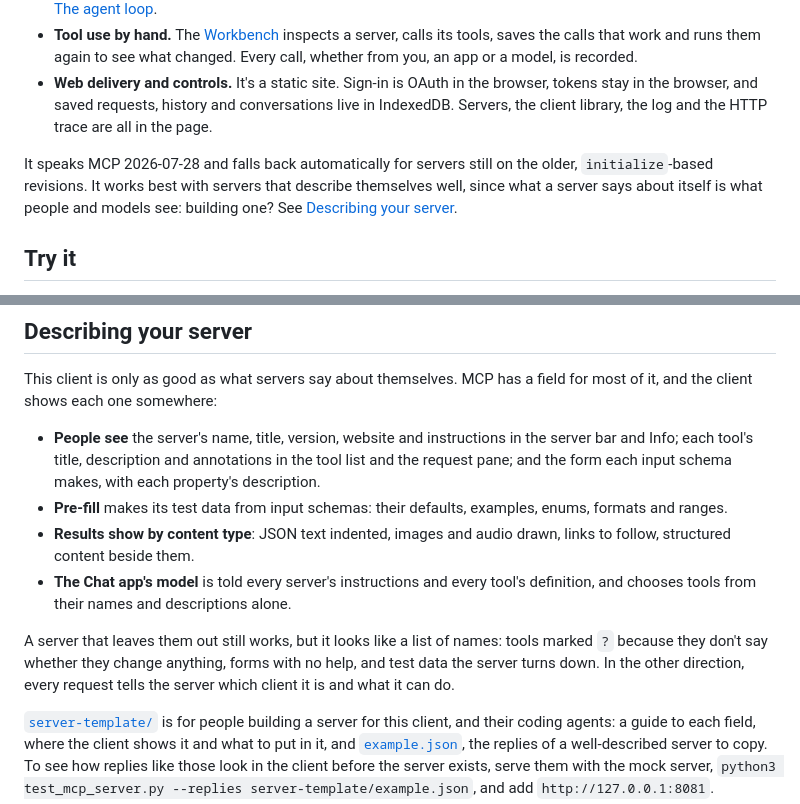
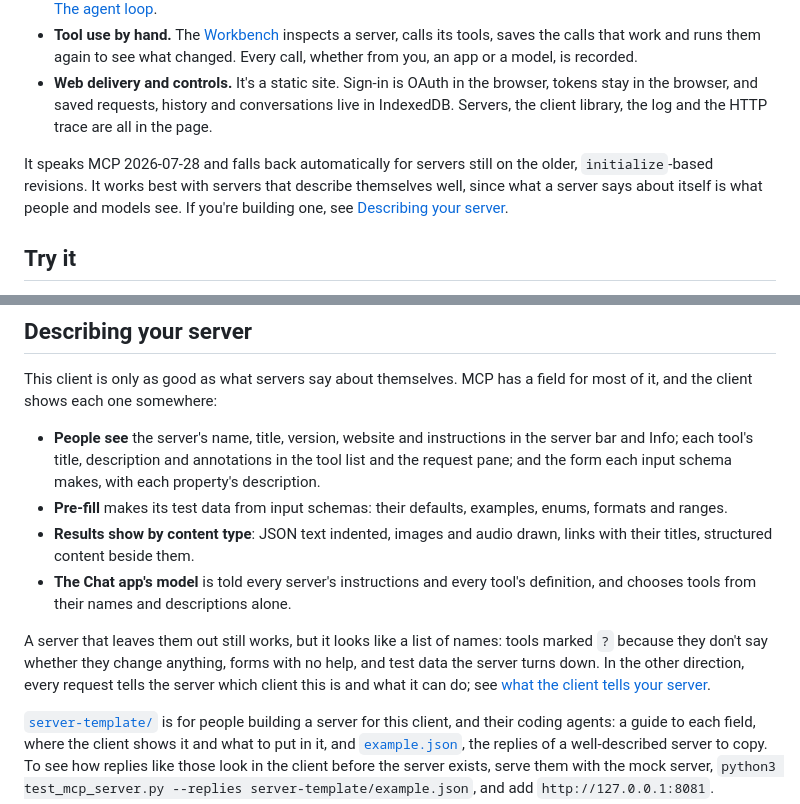
Before and after one commit to patrick-glean/mcp-browswer-client, a Markdown page: README.md, 2 parts joined by grey strips. Drawn GitHub-style.

```diff
--- a/README.md
+++ b/README.md
@@ -9,7 +9,7 @@ Everything runs in a web page and a service worker that every open tab shares. T
 - **Tool use by hand.** The [Workbench](#workbench) inspects a server, calls its tools, saves the calls that work and runs them again to see what changed. Every call, whether from you, an app or a model, is recorded.
 - **Web delivery and controls.** It's a static site. Sign-in is OAuth in the browser, tokens stay in the browser, and saved requests, history and conversations live in IndexedDB. Servers, the client library, the log and the HTTP trace are all in the page.
 
-It speaks MCP 2026-07-28 and falls back automatically for servers still on the older, `initialize`-based revisions. It works best with servers that describe themselves well, since what a server says about itself is what people and models see: building one? See [Describing your server](#describing-your-server).
+It speaks MCP 2026-07-28 and falls back automatically for servers still on the older, `initialize`-based revisions. It works best with servers that describe themselves well, since what a server says about itself is what people and models see. If you're building one, see [Describing your server](#describing-your-server).
 
 ## Try it
 
@@ -137,10 +137,10 @@ This client is only as good as what servers say about themselves. MCP has a fiel
 
 - **People see** the server's name, title, version, website and instructions in the server bar and Info; each tool's title, description and annotations in the tool list and the request pane; and the form each input schema makes, with each property's description.
 - **Pre-fill** makes its test data from input schemas: their defaults, examples, enums, formats and ranges.
-- **Results show by content type**: JSON text indented, images and audio drawn, links to follow, structured content beside them.
+- **Results show by content type**: JSON text indented, images and audio drawn, links with their titles, structured content beside them.
 - **The Chat app's model** is told every server's instructions and every tool's definition, and chooses tools from their names and descriptions alone.
 
-A server that leaves them out still works, but it looks like a list of names: tools marked `?` because they don't say whether they change anything, forms with no help, and test data the server turns down. In the other direction, every request tells the server which client it is and what it can do.
+A server that leaves them out still works, but it looks like a list of names: tools marked `?` because they don't say whether they change anything, forms with no help, and test data the server turns down. In the other direction, every request tells the server which client this is and what it can do; see [what the client tells your server](server-template/README.md#what-the-client-tells-your-server).
 
 [`server-template/`](server-template/README.md) is for people building a server for this client, and their coding agents: a guide to each field, where the client shows it and what to put in it, and [`example.json`](server-template/example.json), the replies of a well-described server to copy. To see how replies like those look in the client before the server exists, serve them with the mock server, `python3 test_mcp_server.py --replies server-template/example.json`, and add `http://127.0.0.1:8081`.
 
```
Also changed, not shown: server-template/README.md (+5 -5 lines).
